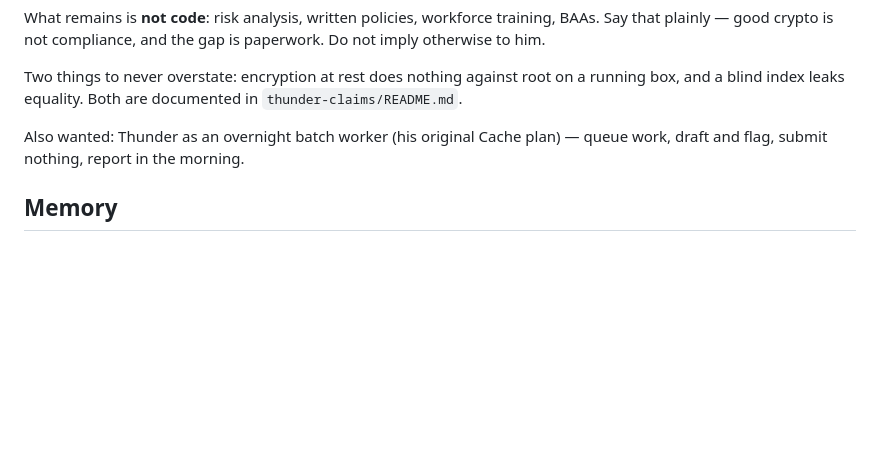
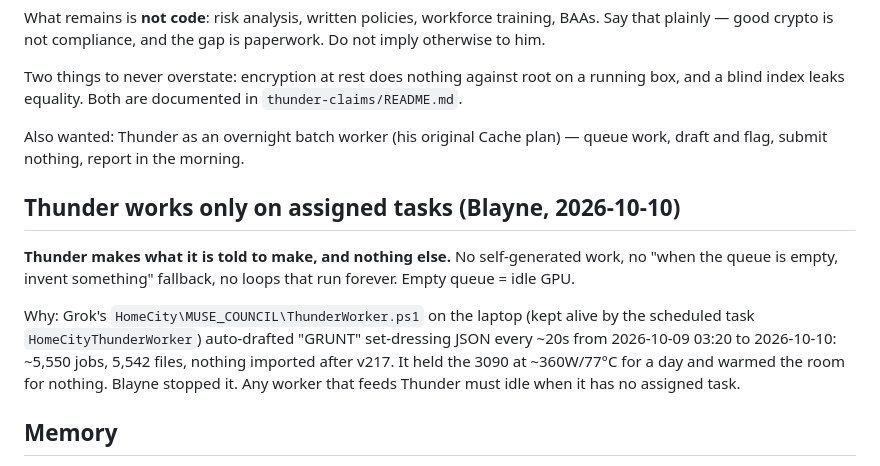
Before and after one commit to blarocca142-cloud/Thunder-chat, a Markdown page: CLAUDE.md, the part around the change. GitHub-like rendering; blank space fills up the shorter version.

Commit message:
CLAUDE.md: Thunder works only on assigned tasks
Grok's ThunderWorker loop on the laptop auto-generated set-dressing drafts
nonstop for a day (~5,550 jobs, unused after v217), holding the 3090 near
its limit. Blayne stopped it and set the rule: empty queue means idle GPU.

Co-Authored-By: Claude Opus 5.5 <noreply@anthropic.com>
Claude-Session: https://claude.ai/code/session_01AAW9C36YgLGyNdJgPwoMnC

```diff
--- a/CLAUDE.md
+++ b/CLAUDE.md
@@ -224,6 +224,19 @@ a running box, and a blind index leaks equality. Both are documented in
 Also wanted: Thunder as an overnight batch worker (his original Cache plan) —
 queue work, draft and flag, submit nothing, report in the morning.
 
+## Thunder works only on assigned tasks (Blayne, 2026-10-10)
+
+**Thunder makes what it is told to make, and nothing else.** No self-generated
+work, no "when the queue is empty, invent something" fallback, no loops that run
+forever. Empty queue = idle GPU.
+
+Why: Grok's `HomeCity\MUSE_COUNCIL\ThunderWorker.ps1` on the laptop (kept alive
+by the scheduled task `HomeCityThunderWorker`) auto-drafted "GRUNT" set-dressing
+JSON every ~20s from 2026-10-09 03:20 to 2026-10-10: ~5,550 jobs, 5,542 files,
+nothing imported after v217. It held the 3090 at ~360W/77°C for a day and warmed
+the room for nothing. Blayne stopped it. Any worker that feeds Thunder must idle
+when it has no assigned task.
+
 ## Memory
 
 Most of the distance between Thunder and a frontier model is context, not
```
